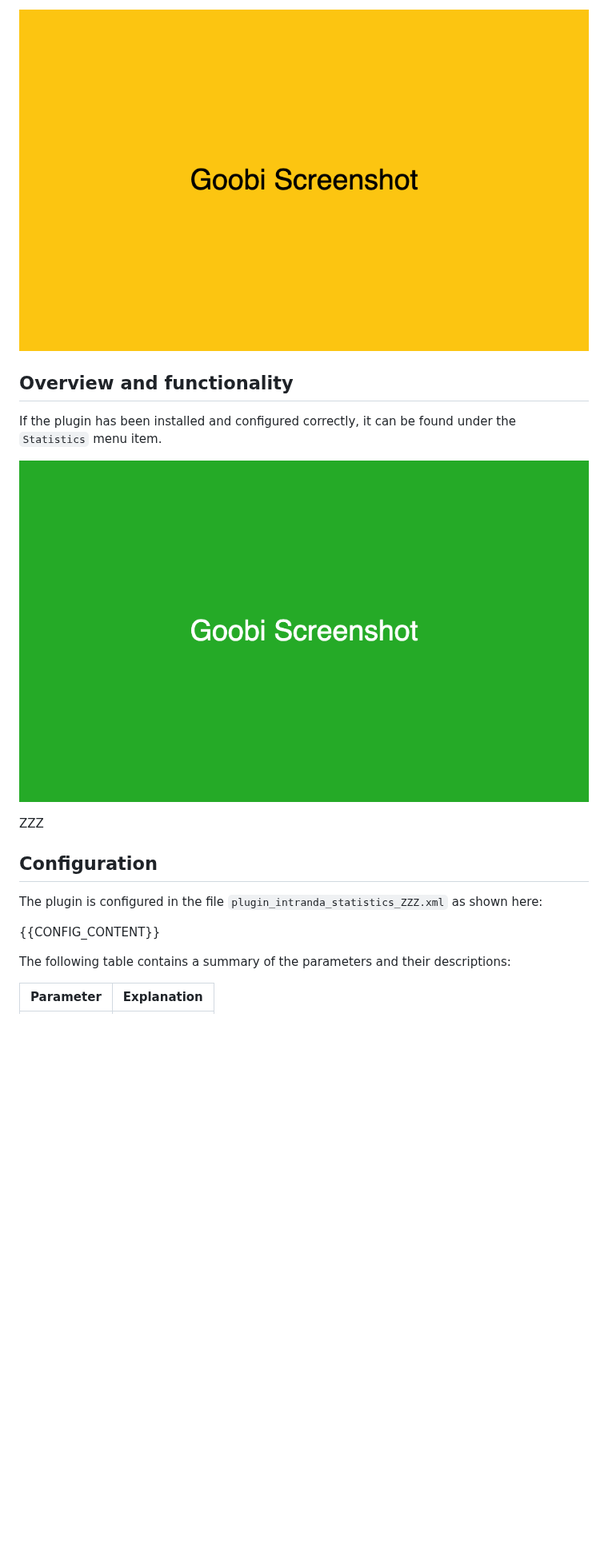
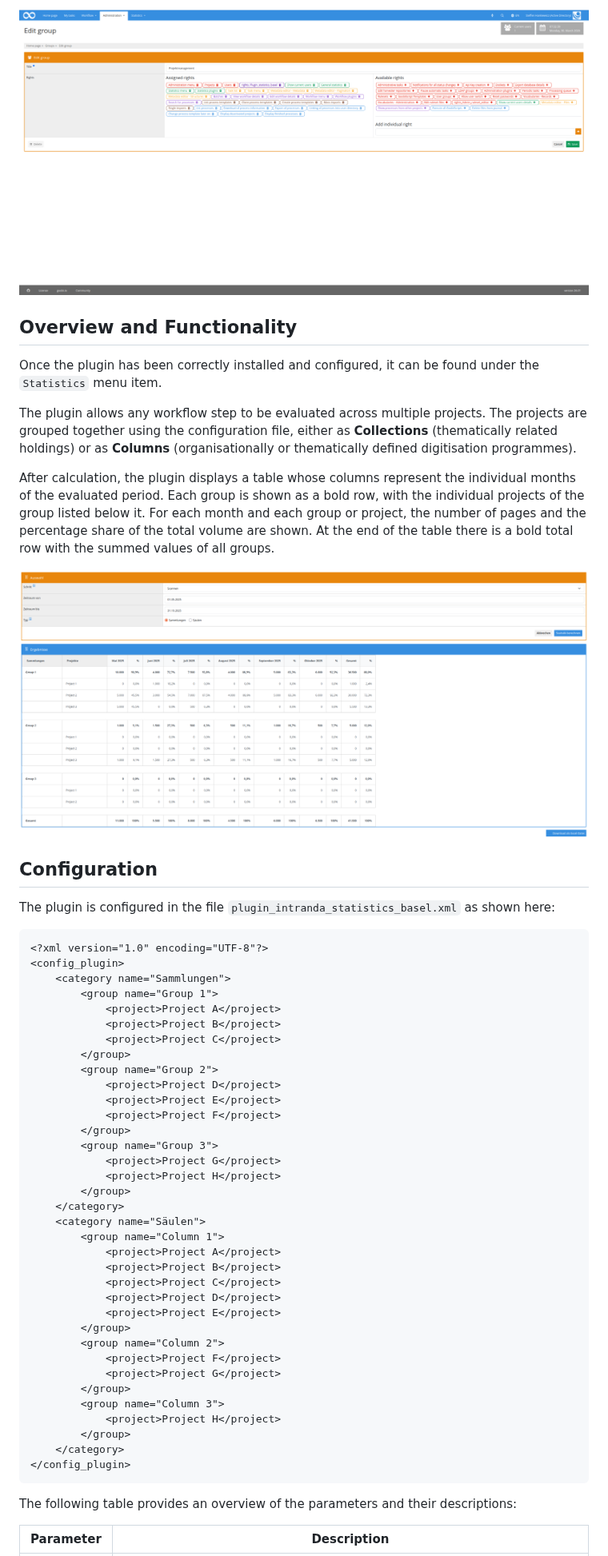
Before and after one commit to intranda/goobi-plugin-statistics-basel, a Markdown page: docs/index_en.md, the part around one of its changes. Shown at 80% size. GitHub-like rendering; pictures changed too: docs/screen2_en.png, docs/screen3_en.png; blank space fills up the shorter version.

````diff
--- a/docs/index_en.md
+++ b/docs/index_en.md
@@ -30,20 +32,57 @@ Therefore, please assign the role `ZZZ` to the group.
 ![Correctly assigned role for users](screen2_en.png)
 
+## Overview and Functionality
+Once the plugin has been correctly installed and configured, it can be found under the `Statistics` menu item.
 
-## Overview and functionality
-If the plugin has been installed and configured correctly, it can be found under the `Statistics` menu item.
+The plugin allows any workflow step to be evaluated across multiple projects. The projects are grouped together using the configuration file, either as **Collections** (thematically related holdings) or as **Columns** (organisationally or thematically defined digitisation programmes).
 
+After calculation, the plugin displays a table whose columns represent the individual months of the evaluated period. Each group is shown as a bold row, with the individual projects of the group listed below it. For each month and each group or project, the number of pages and the percentage share of the total volume are shown. At the end of the table there is a bold total row with the summed values of all groups.
+
+<!-- SCREENSHOT 3 (screen3_en.png): Plugin interface showing the filter section at the top and a calculated results table below. The filter section shows the fields "Step", "Period from", "Period to", and the radio button selection between "Sammlungen" and "Säulen". The table below shows groups (bold) with their sub-projects and monthly page counts and percentage values in the columns. At the end of the table a bold "Gesamt" (Total) row is visible. Below the table there is a "Download Excel" button. -->
 ![User interface of the plugin](screen3_en.png)
 
-ZZZ
+## Configuration
+The plugin is configured in the file `plugin_intranda_statistics_basel.xml` as shown here:
 
+```xml
+<?xml version="1.0" encoding="UTF-8"?>
+<config_plugin>
+    <category name="Sammlungen">
+        <group name="Group 1">
+            <project>Project A</project>
+            <project>Project B</project>
+            <project>Project C</project>
+        </group>
+        <group name="Group 2">
+            <project>Project D</project>
+            <project>Project E</project>
+            <project>Project F</project>
+        </group>
+        <group name="Group 3">
+            <project>Project G</project>
+            <project>Project H</project>
+        </group>
+    </category>
+    <category name="Säulen">
+        <group name="Column 1">
+            <project>Project A</project>
+            <project>Project B</project>
+            <project>Project C</project>
+            <project>Project D</project>
+            <project>Project E</project>
+        </group>
+        <group name="Column 2">
+            <project>Project F</project>
+            <project>Project G</project>
+        </group>
+        <group name="Column 3">
+            <project>Project H</project>
+        </group>
+    </category>
+</config_plugin>
+```
 
-## Configuration
-The plugin is configured in the file `plugin_intranda_statistics_ZZZ.xml` as shown here:
+The following table provides an overview of the parameters and their descriptions:
 
-{{CONFIG_CONTENT}}
-
-The following table contains a summary of the parameters and their descriptions:
-
-Parameter               | Explanation
+Parameter               | Description
 ------------------------|------------------------------------
````
Also changed, not shown: other parts of docs/index_en.md (+15 -37 lines), docs/index_de.md (+58 -42 lines), docs/screen1_de.png, docs/screen1_en.png, docs/screen2_de.png, docs/screen3_de.png, 2 other files.
